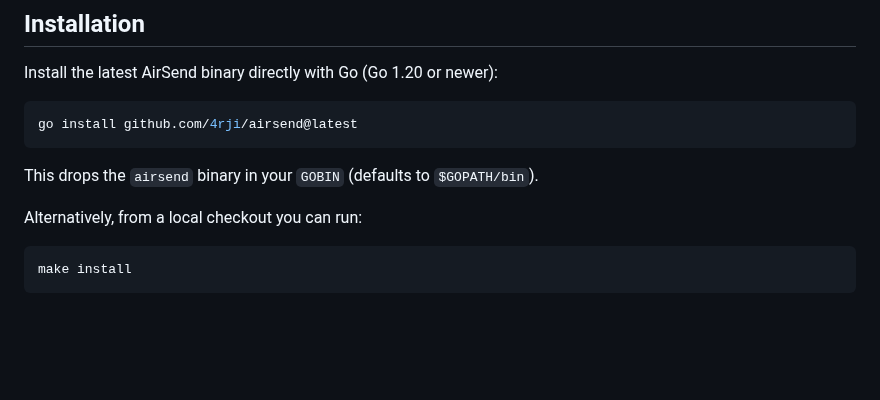
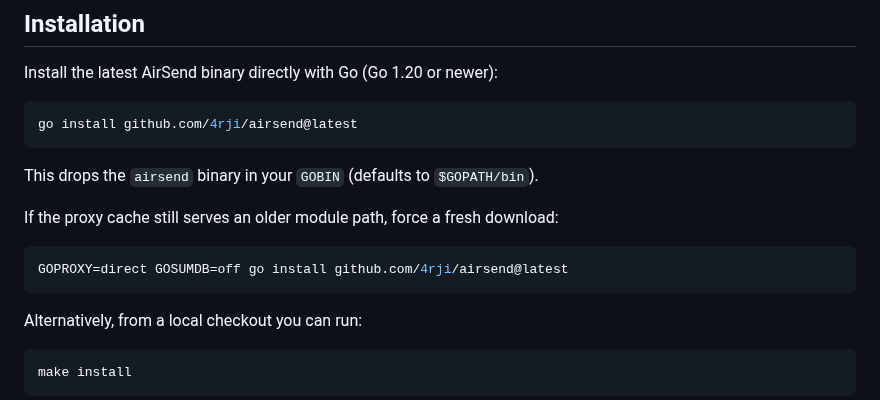
Before and after one commit to 4rji/airsend, a Markdown page: README.md, the part around the change. Rendered like a GitHub page; blank space fills up the shorter version.

````diff
--- a/README.md
+++ b/README.md
@@ -36,6 +36,12 @@ go install github.com/4rji/airsend@latest
 ```
 
 This drops the `airsend` binary in your `GOBIN` (defaults to `$GOPATH/bin`).
+
+If the proxy cache still serves an older module path, force a fresh download:
+
+```bash
+GOPROXY=direct GOSUMDB=off go install github.com/4rji/airsend@latest
+```
 
 Alternatively, from a local checkout you can run:
 
````
